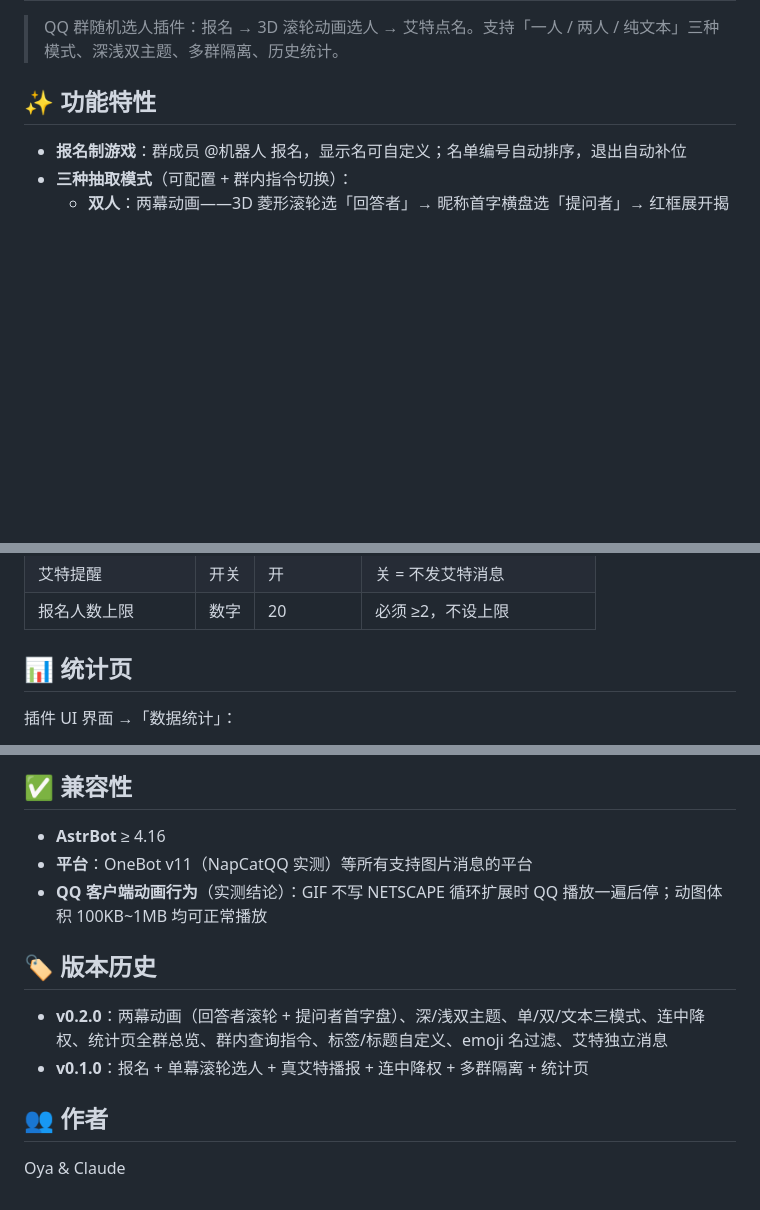
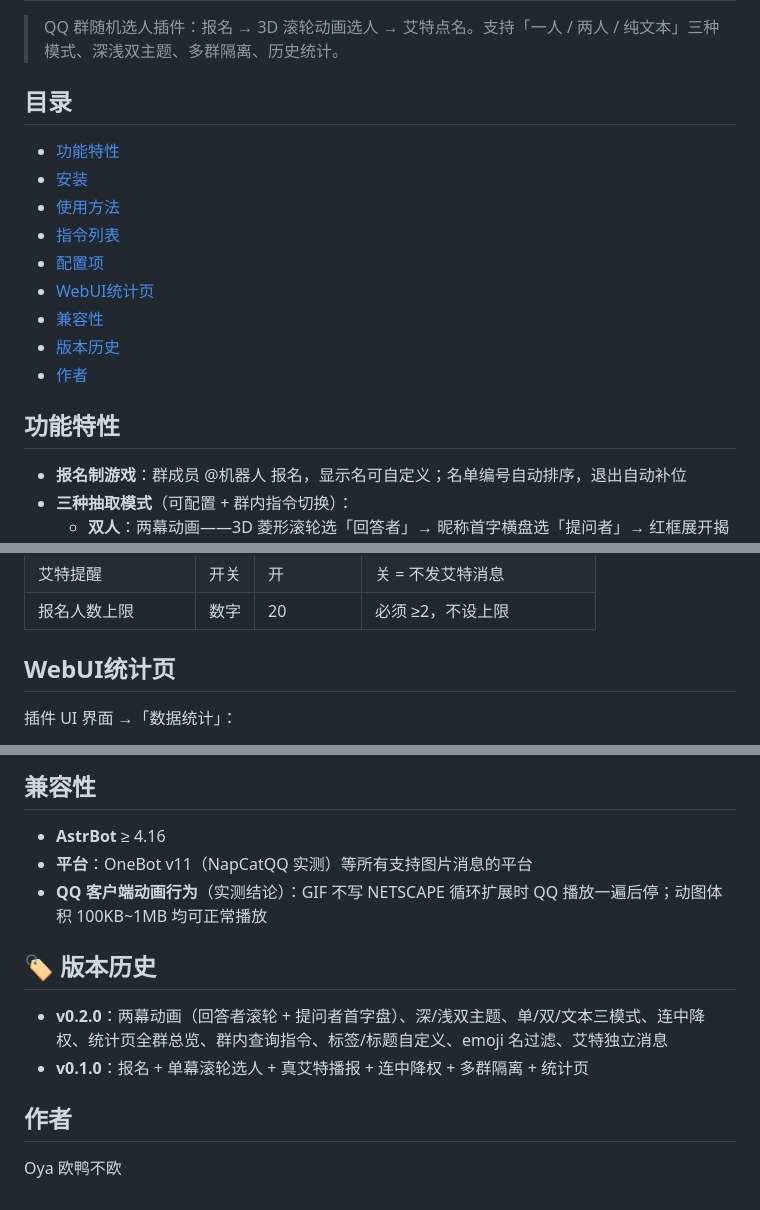
Before and after one commit to OyaYYDS/astrbot_plugin_truth_dare, a Markdown page: README.md, 3 parts joined by grey strips. Drawn GitHub-style; blank space fills up the shorter version.

Commit message:
Update README with new features and structure

```diff
--- a/README.md
+++ b/README.md
@@ -5,7 +5,19 @@
 
 > QQ 群随机选人插件：报名 → 3D 滚轮动画选人 → 艾特点名。支持「一人 / 两人 / 纯文本」三种模式、深浅双主题、多群隔离、历史统计。
 
-## ✨ 功能特性
+## 目录
+
+- [功能特性](#功能特性)
+- [安装](#安装)
+- [使用方法](#使用方法)
+- [指令列表](#指令列表)
+- [配置项](#配置项)
+- [WebUI统计页](#WebUI统计页)
+- [兼容性](#兼容性)
+- [版本历史](#版本历史)
+- [作者](#作者)
+
+## 功能特性
 
 - **报名制游戏**：群成员 @机器人 报名，显示名可自定义；名单编号自动排序，退出自动补位
 - **三种抽取模式**（可配置 + 群内指令切换）：
@@ -82,7 +94,7 @@
 | 艾特提醒 | 开关 | 开 | 关 = 不发艾特消息 |
 | 报名人数上限 | 数字 | 20 | 必须 ≥2，不设上限 |
 
-## 📊 统计页
+## WebUI统计页
 
 插件 UI 界面 →「数据统计」：
 
@@ -92,6 +105,7 @@
 
 
-## ✅ 兼容性
+
+## 兼容性
 
 - **AstrBot** ≥ 4.16
 - **平台**：OneBot v11（NapCatQQ 实测）等所有支持图片消息的平台
@@ -102,6 +116,6 @@
 - **v0.2.0**：两幕动画（回答者滚轮 + 提问者首字盘）、深/浅双主题、单/双/文本三模式、连中降权、统计页全群总览、群内查询指令、标签/标题自定义、emoji 名过滤、艾特独立消息
 - **v0.1.0**：报名 + 单幕滚轮选人 + 真艾特播报 + 连中降权 + 多群隔离 + 统计页
 
-## 👥 作者
+## 作者
 
-Oya & Claude
+Oya 欧鸭不欧
```
Also changed, not shown: other parts of README.md (+5 -4 lines).
